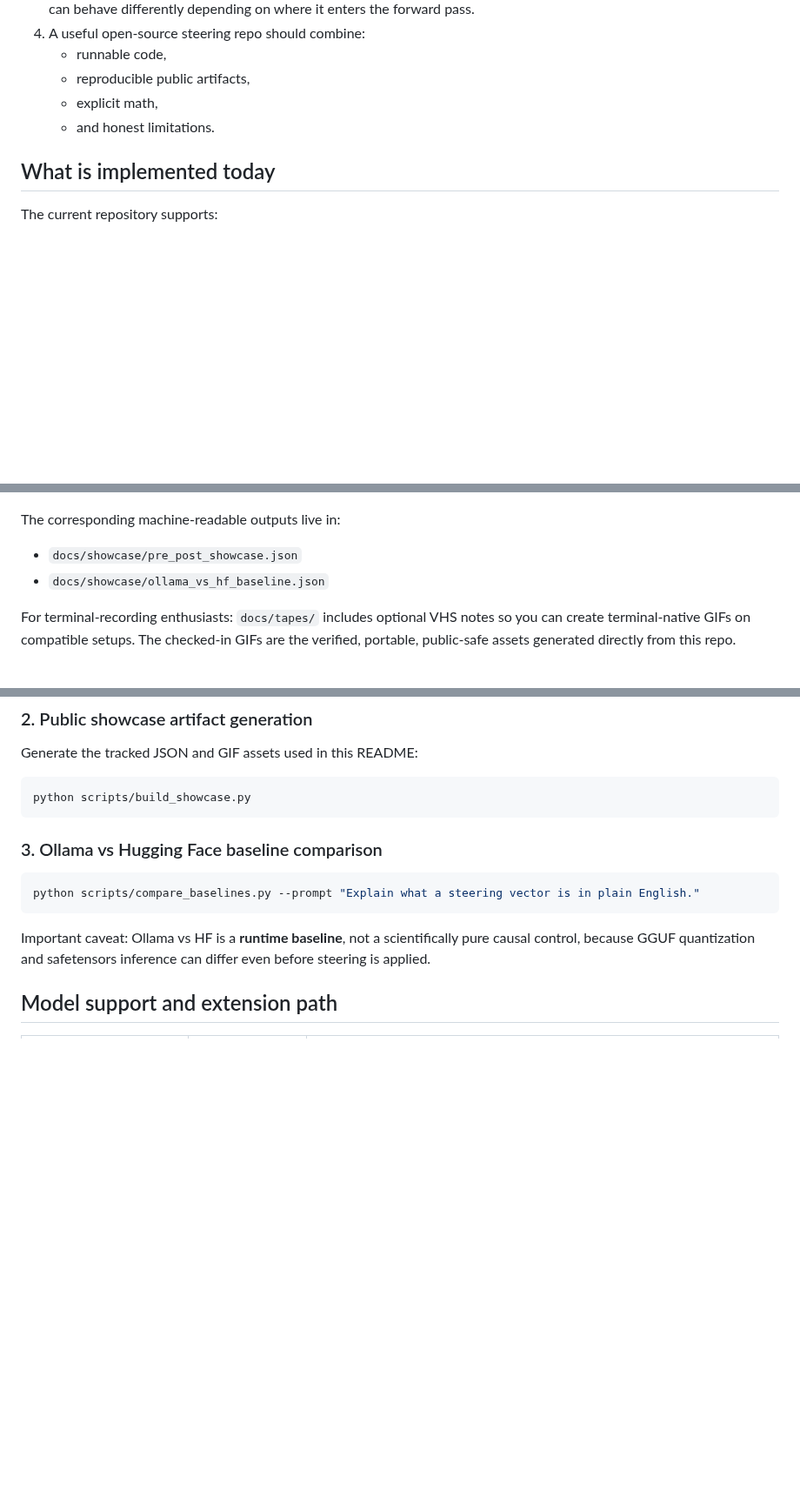
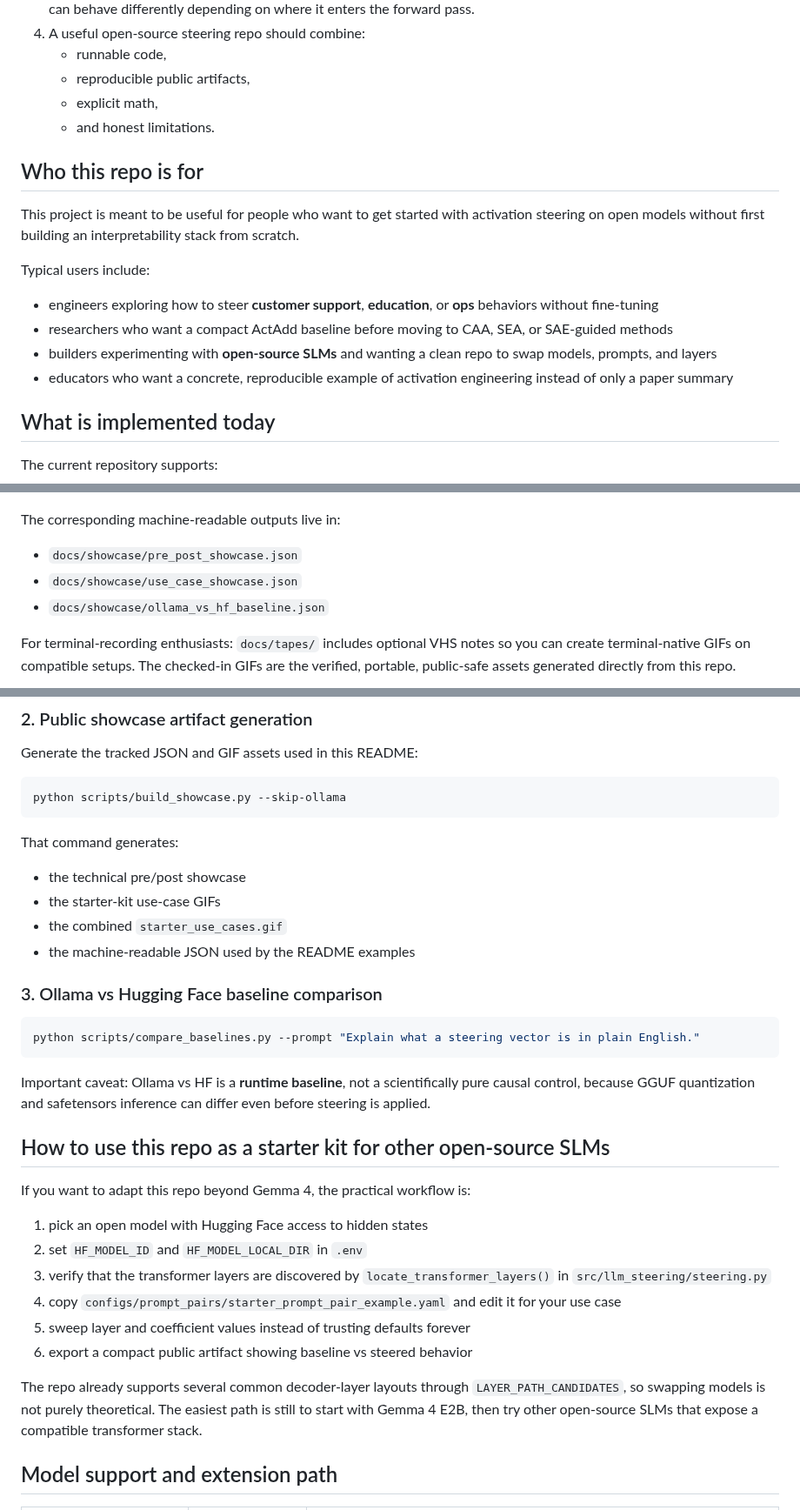
Before and after one commit to smgpulse007/llm-steering, a Markdown page: README.md, 3 parts joined by grey strips. Shown at 87% size. Rendered like a GitHub page; blank space fills up the shorter version.

````diff
--- a/README.md
+++ b/README.md
@@ -24,6 +25,17 @@ The thesis of this project is not merely “steering vectors are neat.” It is
    - reproducible public artifacts,
    - explicit math,
    - and honest limitations.
+
+## Who this repo is for
+
+This project is meant to be useful for people who want to get started with activation steering on open models without first building an interpretability stack from scratch.
+
+Typical users include:
+
+- engineers exploring how to steer **customer support**, **education**, or **ops** behaviors without fine-tuning
+- researchers who want a compact ActAdd baseline before moving to CAA, SEA, or SAE-guided methods
+- builders experimenting with **open-source SLMs** and wanting a clean repo to swap models, prompts, and layers
+- educators who want a concrete, reproducible example of activation engineering instead of only a paper summary
 
 ## What is implemented today
 
@@ -57,6 +115,7 @@ These assets are generated from the local showcase script and illustrate the pub
 The corresponding machine-readable outputs live in:
 
 - `docs/showcase/pre_post_showcase.json`
+- `docs/showcase/use_case_showcase.json`
 - `docs/showcase/ollama_vs_hf_baseline.json`
 
 For terminal-recording enthusiasts: `docs/tapes/` includes optional VHS notes so you can create terminal-native GIFs on compatible setups. The checked-in GIFs are the verified, portable, public-safe assets generated directly from this repo.
@@ -161,8 +220,15 @@ python scripts/run_actadd.py --config configs/prompt_pairs/sentiment_rich.yaml -
 Generate the tracked JSON and GIF assets used in this README:
 
 ```powershell
-python scripts/build_showcase.py
+python scripts/build_showcase.py --skip-ollama
 ```
+
+That command generates:
+
+- the technical pre/post showcase
+- the starter-kit use-case GIFs
+- the combined `starter_use_cases.gif`
+- the machine-readable JSON used by the README examples
 
 ### 3. Ollama vs Hugging Face baseline comparison
 
@@ -171,6 +237,19 @@ python scripts/compare_baselines.py --prompt "Explain what a steering vector is
 ```
 
 Important caveat: Ollama vs HF is a **runtime baseline**, not a scientifically pure causal control, because GGUF quantization and safetensors inference can differ even before steering is applied.
+
+## How to use this repo as a starter kit for other open-source SLMs
+
+If you want to adapt this repo beyond Gemma 4, the practical workflow is:
+
+1. pick an open model with Hugging Face access to hidden states
+2. set `HF_MODEL_ID` and `HF_MODEL_LOCAL_DIR` in `.env`
+3. verify that the transformer layers are discovered by `locate_transformer_layers()` in `src/llm_steering/steering.py`
+4. copy `configs/prompt_pairs/starter_prompt_pair_example.yaml` and edit it for your use case
+5. sweep layer and coefficient values instead of trusting defaults forever
+6. export a compact public artifact showing baseline vs steered behavior
+
+The repo already supports several common decoder-layer layouts through `LAYER_PATH_CANDIDATES`, so swapping models is not purely theoretical. The easiest path is still to start with Gemma 4 E2B, then try other open-source SLMs that expose a compatible transformer stack.
 
 ## Model support and extension path
 
````
Also changed, not shown: other parts of README.md (+53 -3 lines), docs/showcase/README.md (+1 -0 lines), docs/assets/starter_use_cases.gif (added), docs/assets/use_case_customer_support_empathy.gif (added), docs/assets/use_case_release_risk_calibration.gif (added), docs/assets/use_case_tutor_encouragement.gif (added), 7 other files.
